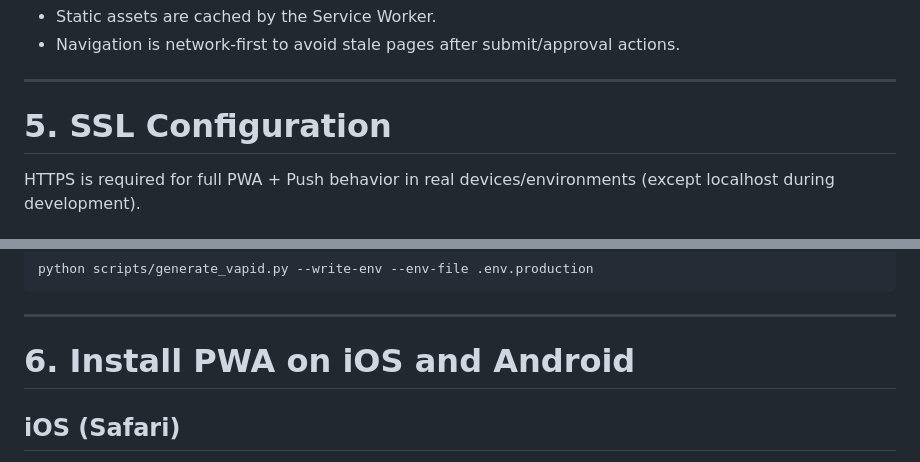
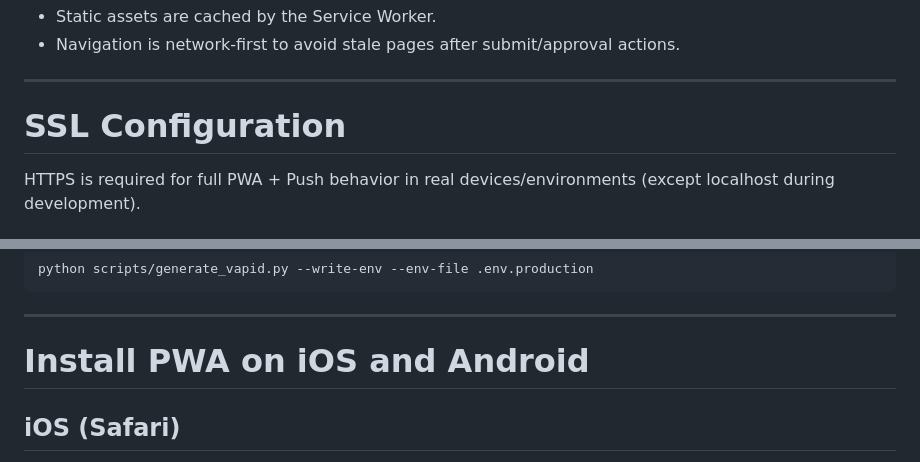
Before and after one commit to pernastefano/pocketkid, a Markdown page: README.md, 2 parts joined by grey strips. Drawn GitHub-style.

```diff
--- a/README.md
+++ b/README.md
@@ -180,7 +180,7 @@ The default compose file:
 
 ---
 
-# 5. SSL Configuration
+# SSL Configuration
 
 HTTPS is required for full PWA + Push behavior in real devices/environments (except localhost during development).
 
@@ -306,7 +306,7 @@ python scripts/generate_vapid.py --write-env --env-file .env.production
 
 ---
 
-# 6. Install PWA on iOS and Android
+# Install PWA on iOS and Android
 
 ## iOS (Safari)
 1. Open the app URL in Safari.
```
Also changed, not shown: other parts of README.md (+6 -6 lines).
